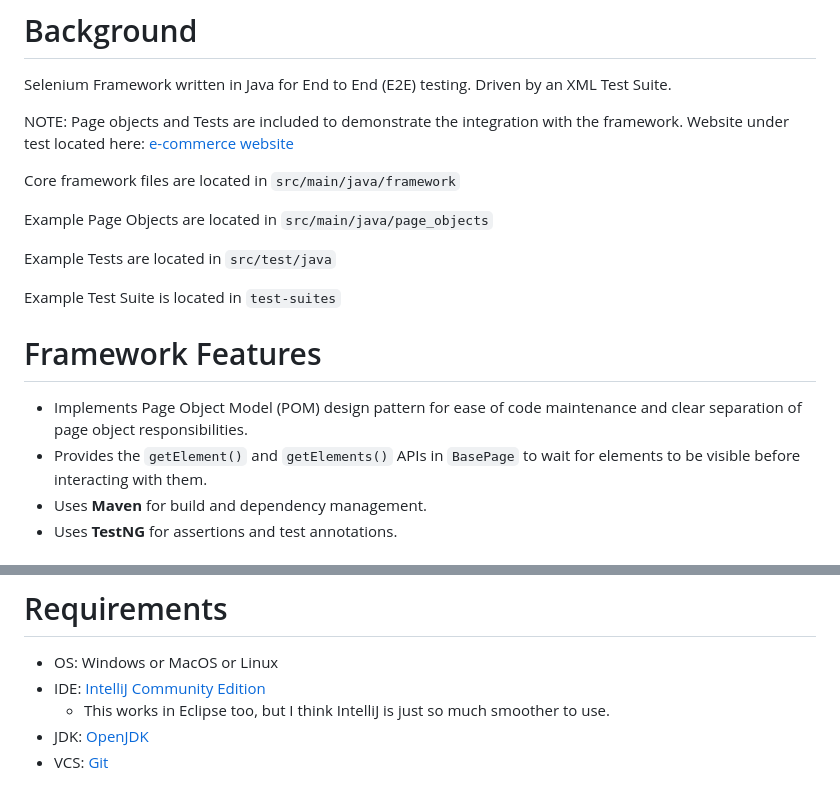
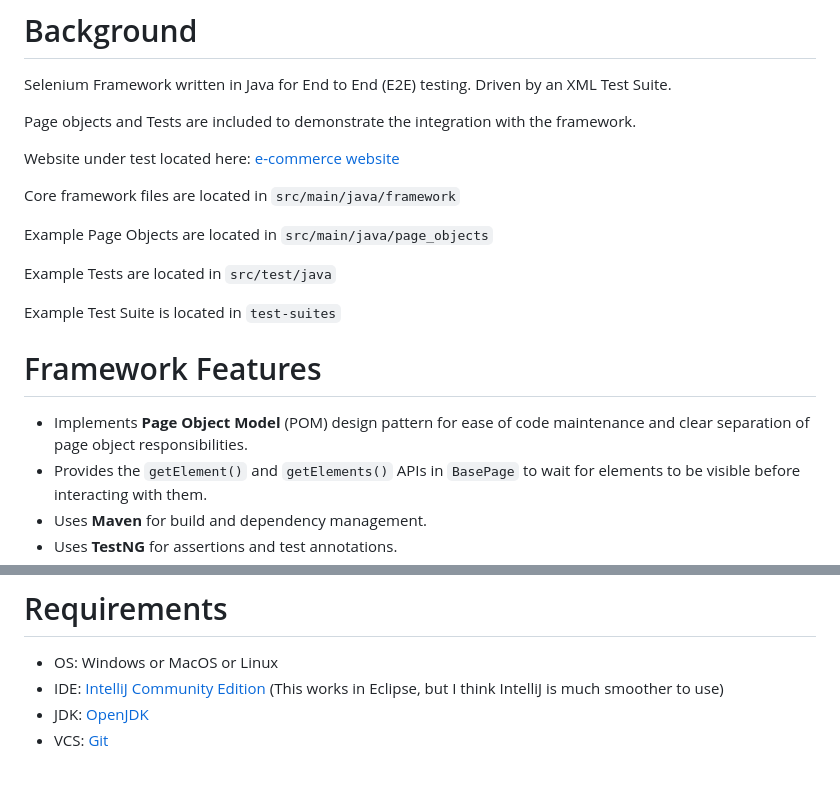
Before and after one commit to DangD96/SeleniumE2E, a Markdown page: README.md, 2 parts joined by grey strips. GitHub-like rendering.

```diff
--- a/README.md
+++ b/README.md
@@ -1,7 +1,9 @@
 # Background
 Selenium Framework written in Java for End to End (E2E) testing. Driven by an XML Test Suite.
 
-NOTE: Page objects and Tests are included to demonstrate the integration with the framework. Website under test located here: [e-commerce website](https://www.rahulshettyacademy.com/loginpagePractise/)
+Page objects and Tests are included to demonstrate the integration with the framework.
+
+Website under test located here: [e-commerce website](https://www.rahulshettyacademy.com/loginpagePractise/)
 
 Core framework files are located in `src/main/java/framework`
 
@@ -13,7 +15,7 @@ Example Test Suite is located in `test-suites`
 
 
 # Framework Features
-* Implements Page Object Model (POM) design pattern for ease of code maintenance and clear separation of page object responsibilities.
+* Implements **Page Object Model** (POM) design pattern for ease of code maintenance and clear separation of page object responsibilities.
 * Provides the `getElement()` and `getElements()` APIs in `BasePage` to wait for elements to be visible before interacting with them.
 * Uses **Maven** for build and dependency management.
 * Uses **TestNG** for assertions and test annotations.
@@ -30,8 +32,7 @@ Example Test Suite is located in `test-suites`
 
 # Requirements
 * OS: Windows or MacOS or Linux
-* IDE: [IntelliJ Community Edition](https://www.jetbrains.com/idea/download/?section=windows)
-  * This works in Eclipse too, but I think IntelliJ is just so much smoother to use.
+* IDE: [IntelliJ Community Edition](https://www.jetbrains.com/idea/download/) (This works in Eclipse, but I think IntelliJ is much smoother to use)
 * JDK: [OpenJDK](https://openjdk.org/)
 * VCS: [Git](https://git-scm.com/downloads)
 
```
Also changed, not shown: other parts of README.md (+9 -8 lines).
